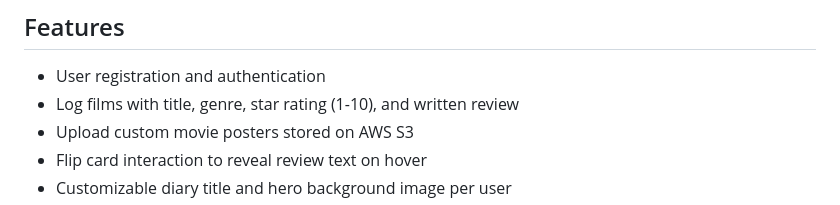
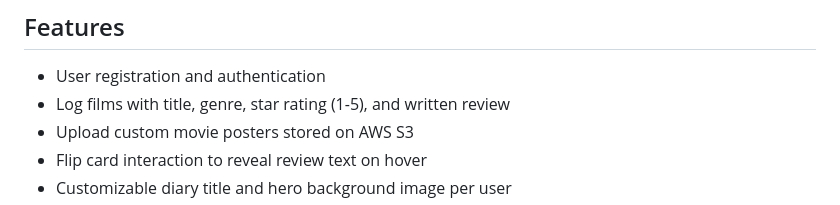
Before and after one commit to S0R4Y4Y/filmslog, a Markdown page: README.md, the part around the change. GitHub-like rendering.

```diff
--- a/README.md
+++ b/README.md
@@ -179,7 +179,7 @@ filmslog/
 ## Features
 
 - User registration and authentication
-- Log films with title, genre, star rating (1-10), and written review
+- Log films with title, genre, star rating (1-5), and written review
 - Upload custom movie posters stored on AWS S3
 - Flip card interaction to reveal review text on hover
 - Customizable diary title and hero background image per user
```
